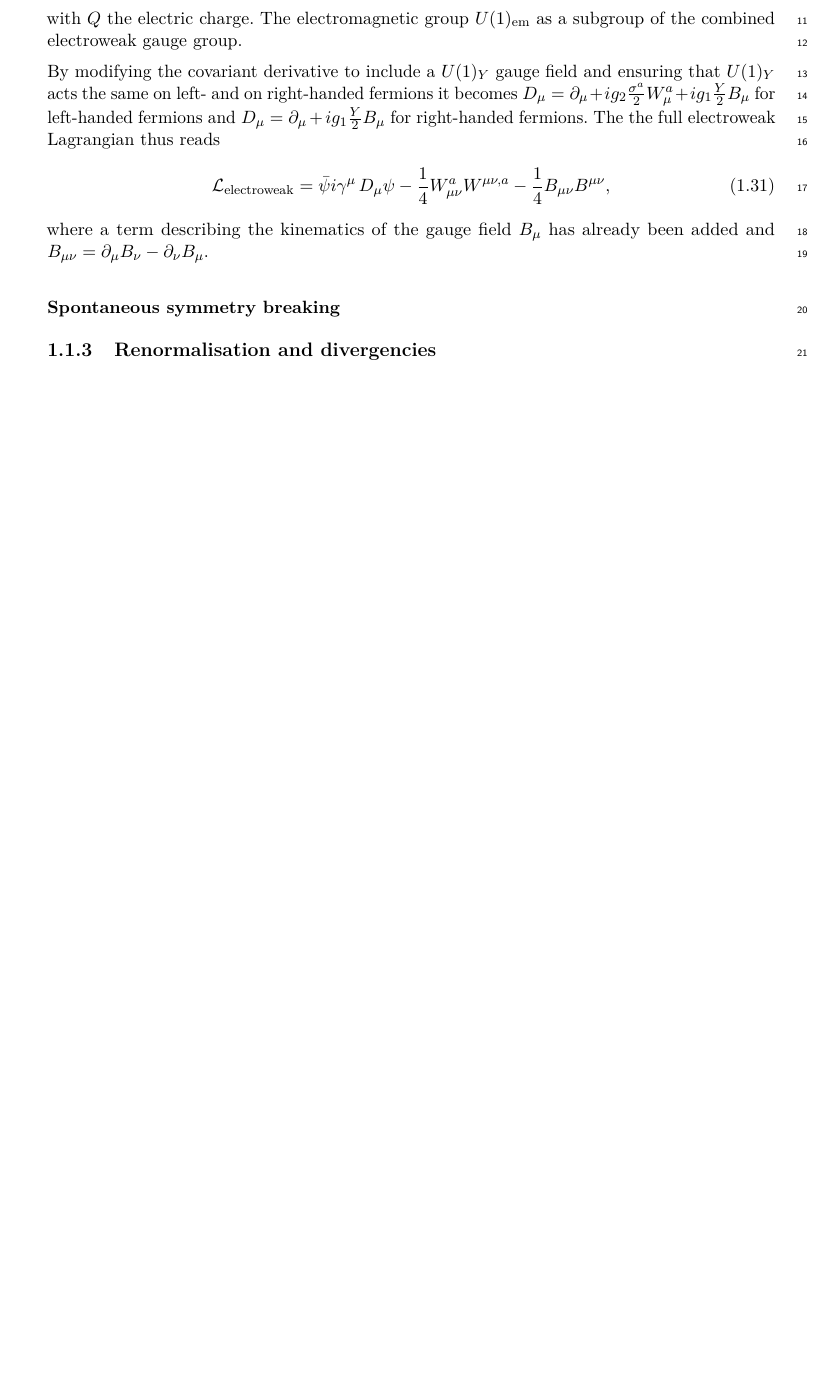
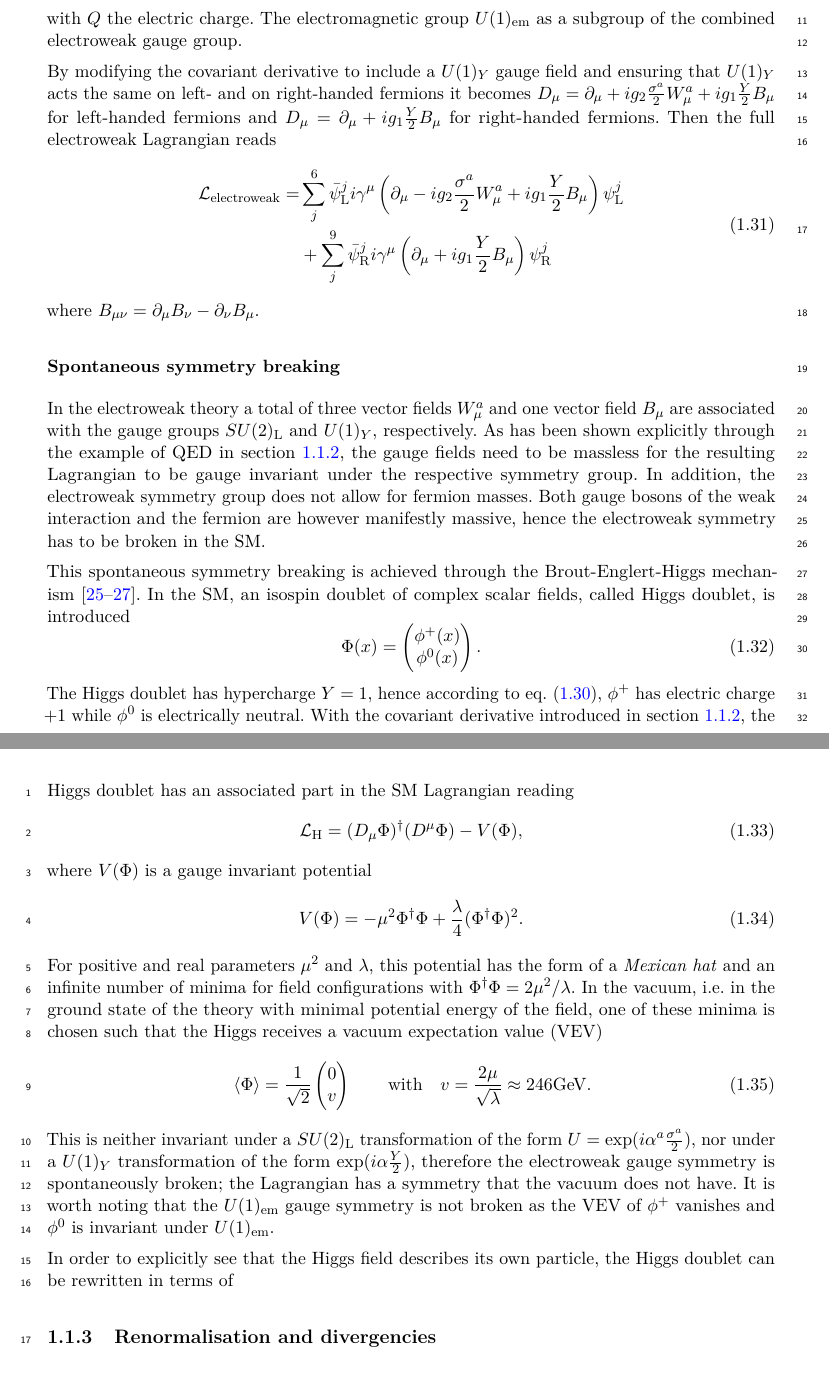
Before and after one commit to eschanet/phd-thesis, a LaTeX thesis (thesis.tex, which reads chapter-theory/theory.tex): part of page 23 of 45 before the commit and two parts of pages 23 and 24 of 45 after it, the two joined at a grey line, cut so that both start at the same text, the shorter picture padded with empty space. The pictures show the PDF file thesis.pdf that the author committed with the source.

Commit message:
Writing down SSB ...

```diff
--- a/chapter-theory/theory.tex
+++ b/chapter-theory/theory.tex
@@ -300,15 +302,55 @@ with the gauge field strength tensors $W^a_{\mu\nu} = \partial_\mu W^a_\nu - \pa
 In order to include electromagnetic interactions, the weak isospin group is extended with the $U(1)_Y$, corresponding to the multiplication of a phase factor $e^{i\alpha\frac{Y}{2}}$ to each of the preceding doublets and singlets. Here, $Y$ is the weak hypercharge as given by the Gell-Mann--Nishijima relation~\cite{Gell-Mann1956,10.1143/PTP.13.285,10.1143/PTP.10.581}
 \begin{equation}
 	Q = I_3 + \frac{Y}{2},
+	\label{eq:gell-mann-nishijima}
 \end{equation}
 with $Q$ the electric charge. The electromagnetic group $U(1)_\mathrm{em}$ as a subgroup of the combined electroweak gauge group.
 
-By modifying the covariant derivative to include a $U(1)_Y$ gauge field and ensuring that $U(1)_Y$ acts the same on left- and on right-handed fermions it becomes $\codiff_\mu &= \partial_\mu + ig_2\frac{\sigma^a}{2}W^a_\mu + ig_1\frac{Y}{2}B_\mu$ for left-handed fermions and $\codiff_\mu &= \partial_\mu + ig_1\frac{Y}{2}B_\mu$ for right-handed fermions. The the full electroweak Lagrangian thus reads
+By modifying the covariant derivative to include a $U(1)_Y$ gauge field and ensuring that $U(1)_Y$ acts the same on left- and on right-handed fermions it becomes $\codiff_\mu = \partial_\mu + ig_2\frac{\sigma^a}{2}W^a_\mu + ig_1\frac{Y}{2}B_\mu$ for left-handed fermions and $\codiff_\mu = \partial_\mu + ig_1\frac{Y}{2}B_\mu$ for right-handed fermions. Then the full electroweak Lagrangian reads
 \begin{equation}
-	\Lagr_\mathrm{electroweak} = \bar{\psi}i\gamma^\mu\codiff_\mu\psi - \frac{1}{4}W^a_{\mu\nu}W^{\mu\nu,a} - \frac{1}{4}B_{\mu\nu}B^{\mu\nu},
+\begin{split}
+	\Lagr_\mathrm{electroweak} = & \sum_j^6{\bar{\psi}_\mathrm{L}^j i \gamma^\mu \left(\partial_\mu -ig_2\frac{\sigma^a}{2} W^a_\mu + ig_1 \frac{Y}{2} B_\mu \right) \psi^j_\mathrm{L}} \\
+	& + \sum_j^9{\bar{\psi}_\mathrm{R}^j i \gamma^\mu \left(\partial_\mu + ig_1 \frac{Y}{2} B_\mu \right) \psi^j_\mathrm{R}}
+\end{split}
 \end{equation}
-where a term describing the kinematics of the gauge field $B_\mu$ has already been added and $B_{\mu\nu} = \partial_\mu B_\nu - \partial_\nu B_\mu$.
-
+where $B_{\mu\nu} = \partial_\mu B_\nu - \partial_\nu B_\mu$.
 
 \subsubsection{Spontaneous symmetry breaking}
 \label{sec:ssb}
+
+\nomenclature[z-VEV]{VEV}{Vacuum expectation value}
+
+
+In the electroweak theory a total of three vector fields $W^a_\mu$ and one vector field $B_\mu$ are associated with the gauge groups $SU(2)_\mathrm{L}$ and $U(1)_Y$, respectively. As has been shown explicitly through the example of QED in \cref{sec:gauge_principle}, the gauge fields need to be massless for the resulting Lagrangian to be gauge invariant under the respective symmetry group. In addition, the electroweak symmetry group does not allow for fermion masses. Both gauge bosons of the weak interaction and the fermion are however manifestly massive, hence the electroweak symmetry has to be broken in the SM.
+
+This spontaneous symmetry breaking is achieved through the Brout-Englert-Higgs   mechanism~\cite{PhysRevLett.13.321,PhysRevLett.13.508,PhysRev.145.1156}. In the SM, an isospin doublet of complex scalar fields, called Higgs doublet, is introduced
+\begin{equation}
+	\Phi(x) = \begin{pmatrix}
+		\phi^+(x) \\
+		\phi^0(x)
+	\end{pmatrix}.
+\end{equation}
+The Higgs doublet has hypercharge $Y=1$, hence according to \cref{eq:gell-mann-nishijima}, $\phi^+$ has electric charge +1 while $\phi^0$ is electrically neutral. With the covariant derivative introduced in \cref{sec:ewk_interaction}, the Higgs doublet has an associated part in the SM Lagrangian reading
+\begin{equation}
+	\Lagr_\mathrm{H} = (\codiff_\mu\Phi)^\dagger(\codiff^\mu\Phi) - V(\Phi),
+\end{equation}
+where $V(\Phi)$ is a gauge invariant potential
+\begin{equation}
+	V(\Phi) = -\mu^2\Phi^\dagger\Phi + \frac{\lambda}{4}(\Phi^\dagger\Phi)^2.
+	\label{eq:higgs_potential}
+\end{equation}
+For positive and real parameters $\mu^2$ and $\lambda$, this potential has the form of a \textit{Mexican hat} and an infinite number of minima for field configurations with $\Phi^\dagger\Phi=2\mu^2/\lambda$. In the vacuum, \ie in the ground state of the theory with minimal potential energy of the field, one of these minima is chosen such that the Higgs  receives a vacuum expectation value (VEV)
+\begin{equation}
+	\braket{\Phi} = \frac{1}{\sqrt{2}}\begin{pmatrix}
+		0 \\
+		v
+	\end{pmatrix} \qquad \textrm{with} \quad v = \frac{2\mu}{\sqrt{\lambda}}.
+	\label{eq:higgs_vev}
+\end{equation}
+This is neither invariant under a $SU(2)_\mathrm{L}$ transformation of the form $U = \mathrm{exp}(i\alpha^a\frac{\sigma^a}{2})$, nor under a $U(1)_Y$ transformation of the form $\mathrm{exp}(i\alpha\frac{Y}{2})$, therefore the electroweak gauge symmetry is spontaneously broken; the Lagrangian has a symmetry that the vacuum does not have. It is worth noting that the $U(1)_\mathrm{em}$ gauge symmetry is not broken as the VEV of $\phi^+$ vanishes and $\phi^0$ is invariant under $U(1)_\mathrm{em}$.
+
+The Higgs doublet can be expressed as excitations around the ground state
+\begin{equation}
+	\Phi(x) = \frac{1}{\sqrt{2}} begin{pmatrix}
+		\phi_1(x)+i\phi_2(x) \\
+		v + H(x) + i\chi(x)
@@ -315,3 +361,17 @@ where a term describing the kinematics of the gauge field $B_\mu$ has already be
+\begin{equation}
+	V = \mu^2H^2 + \frac{\mu^2}{v} H (H^2 + \chi^2 + \phi_1^2+\phi_2^2)+ \frac{\mu^2}{4v^2}(H^2 + \chi^2 + \phi_1^2 + \phi_2^2),
+\end{equation}
+where only $H$ gets a mass term, thus describing an electrically neutral scalar particle with mass $m_H = \sqrt{2}\mu$. The remaining scalar fields remain massless, in accordance with the Nambu-Goldstone theorem~\cite{Nambu:1960tm,Goldstone:1961eq}, stating that every spontaneously broken continuous symmetry generates a massless Goldstone boson. These bosons are unphysical and can be gauged away through a $SU(2)_\mathrm{L}$ transformation, such that the expansion around the vacuum from \cref{eq:higgs_expansion} involves only the physical scalar $H(x)$
+\begin{equation}
+	\Phi(x) = \frac{1}{\sqrt{2}} begin{pmatrix}
+		0 \\
+		v + H(x)
+	\end{pmatrix}.
+\end{equation}
+The gauge transformation bringing \cref{eq:higgs_expansion} into the above form is called the \textit{unitary gauge}. In this gauge, the Higgs potential from \cref{eq:higgs_potential} has the form
+\begin{equation}
+	V = \frac{m_H^2}{2} H^2 + \frac{m_H^2}{2v} H^3 + \frac{m_H^2}{8v^2} H^4
+\end{equation}
 
 
 \subsection{Renormalisation and divergencies}
```
Also changed, not shown: References/references.bib (+45 -0 lines), thesis.pdf, chapter-theory/theory.tex (10 more changed lines).
